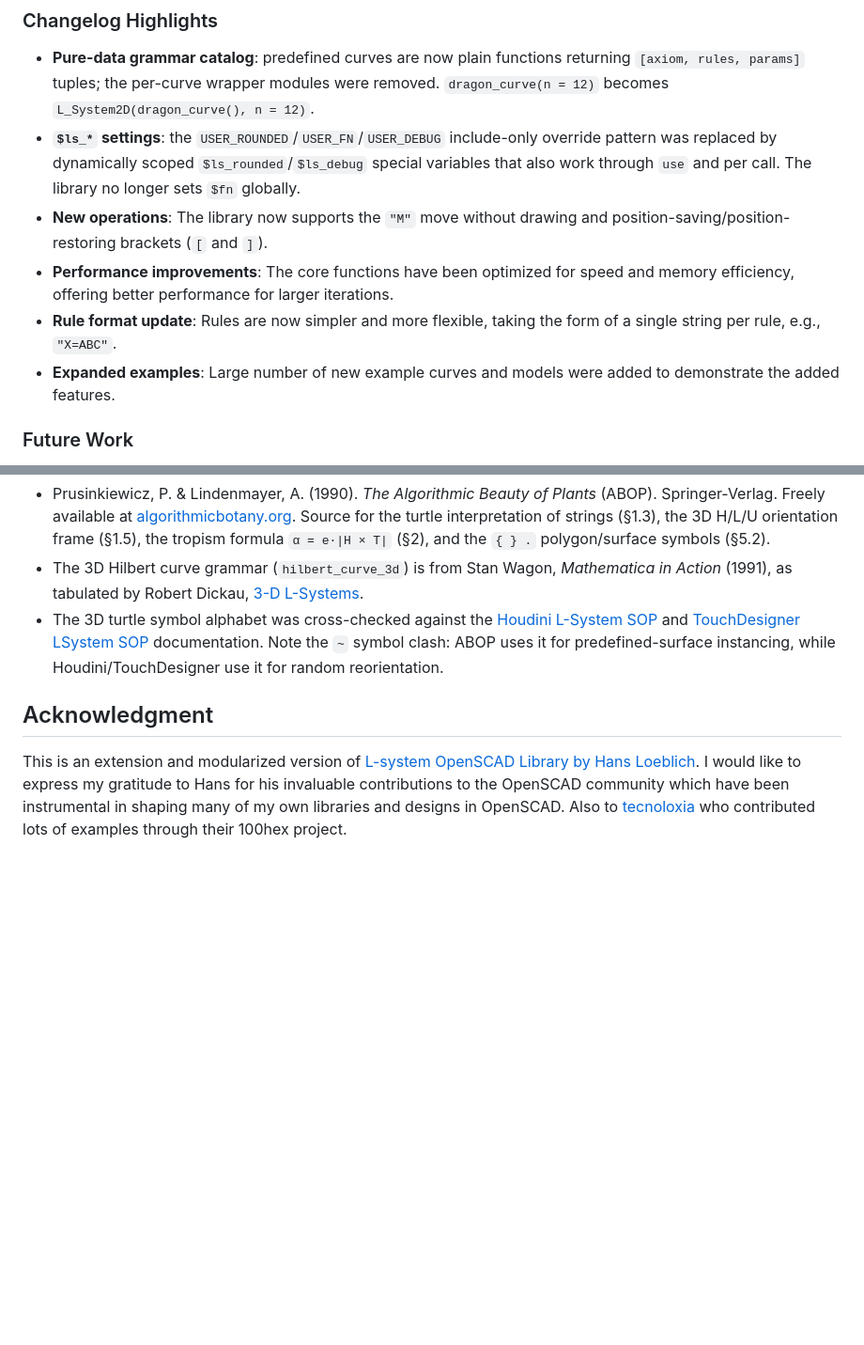
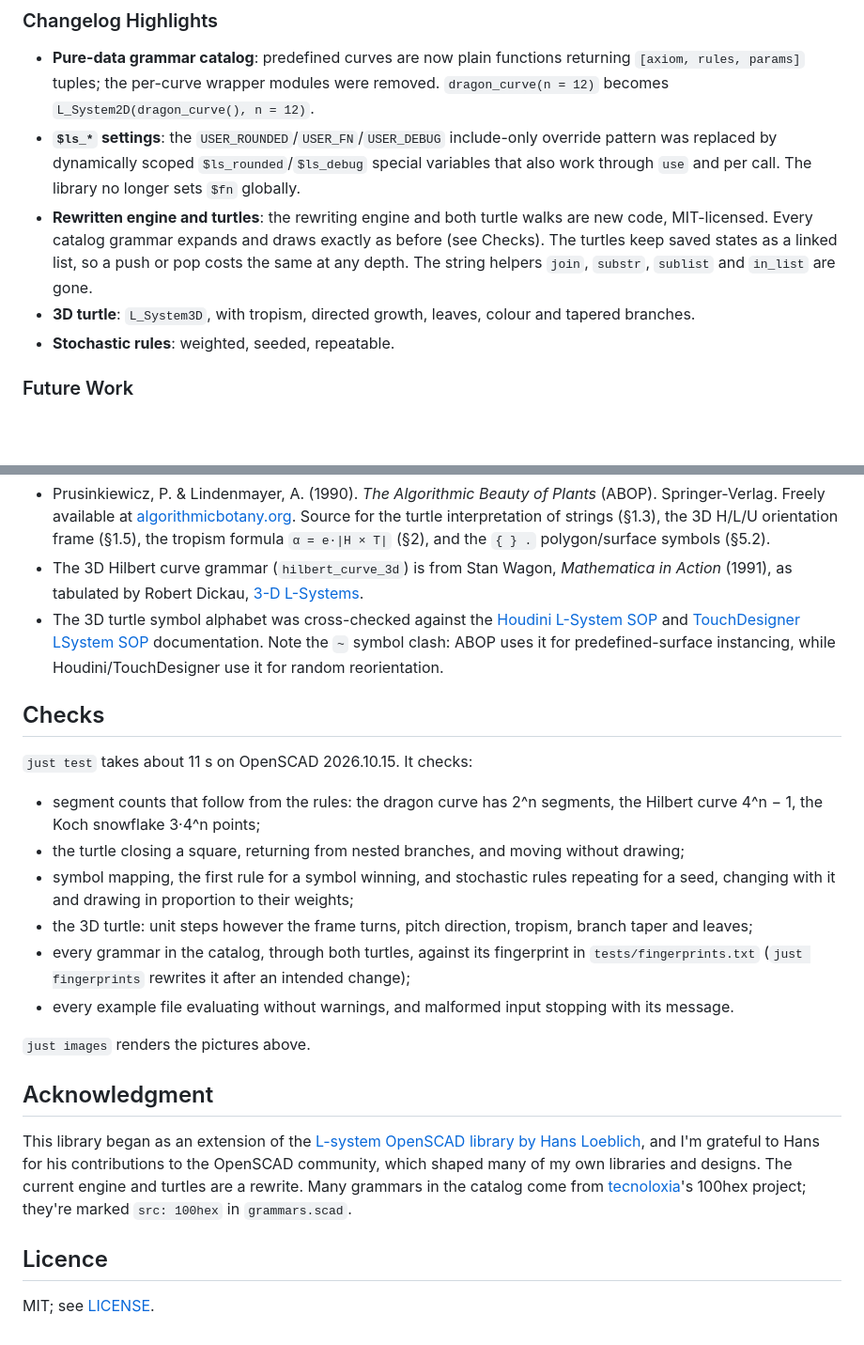
Before and after one commit to CameronBrooks11/L-System-SCAD, a Markdown page: README.md, 2 parts joined by grey strips. Shown at 94% size. GitHub-like rendering; blank space fills up the shorter version.

```diff
--- a/README.md
+++ b/README.md
@@ -182,10 +175,9 @@ graph TD
 
 - **Pure-data grammar catalog**: predefined curves are now plain functions returning `[axiom, rules, params]` tuples; the per-curve wrapper modules were removed. `dragon_curve(n = 12)` becomes `L_System2D(dragon_curve(), n = 12)`.
 - **`$ls_*` settings**: the `USER_ROUNDED`/`USER_FN`/`USER_DEBUG` include-only override pattern was replaced by dynamically scoped `$ls_rounded`/`$ls_debug` special variables that also work through `use` and per call. The library no longer sets `$fn` globally.
-- **New operations**: The library now supports the `"M"` move without drawing and position-saving/position-restoring brackets (`[` and `]`).
-- **Performance improvements**: The core functions have been optimized for speed and memory efficiency, offering better performance for larger iterations.
-- **Rule format update**: Rules are now simpler and more flexible, taking the form of a single string per rule, e.g., `"X=ABC"`.
-- **Expanded examples**: Large number of new example curves and models were added to demonstrate the added features.
+- **Rewritten engine and turtles**: the rewriting engine and both turtle walks are new code, MIT-licensed. Every catalog grammar expands and draws exactly as before (see Checks). The turtles keep saved states as a linked list, so a push or pop costs the same at any depth. The string helpers `join`, `substr`, `sublist` and `in_list` are gone.
+- **3D turtle**: `L_System3D`, with tropism, directed growth, leaves, colour and tapered branches.
+- **Stochastic rules**: weighted, seeded, repeatable.
 
 ### Future Work
 
@@ -214,7 +206,23 @@ The 3D turtle, tropism, and leaf/polygon features follow the canonical L-system
 - The 3D Hilbert curve grammar (`hilbert_curve_3d`) is from Stan Wagon, _Mathematica in Action_ (1991), as tabulated by Robert Dickau, [3-D L-Systems](http://www.robertdickau.com/lsys3d.html).
 - The 3D turtle symbol alphabet was cross-checked against the [Houdini L-System SOP](https://www.sidefx.com/docs/houdini/nodes/sop/lsystem.html) and [TouchDesigner LSystem SOP](https://docs.derivative.ca/LSystem_SOP) documentation. Note the `~` symbol clash: ABOP uses it for predefined-surface instancing, while Houdini/TouchDesigner use it for random reorientation.
 
+## Checks
+
+`just test` takes about 11 s on OpenSCAD 2026.10.15. It checks:
+
+- segment counts that follow from the rules: the dragon curve has 2^n segments, the Hilbert curve 4^n − 1, the Koch snowflake 3·4^n points;
+- the turtle closing a square, returning from nested branches, and moving without drawing;
+- symbol mapping, the first rule for a symbol winning, and stochastic rules repeating for a seed, changing with it and drawing in proportion to their weights;
+- the 3D turtle: unit steps however the frame turns, pitch direction, tropism, branch taper and leaves;
+- every grammar in the catalog, through both turtles, against its fingerprint in `tests/fingerprints.txt` (`just fingerprints` rewrites it after an intended change);
+- every example file evaluating without warnings, and malformed input stopping with its message.
+
+`just images` renders the pictures above.
+
 ## Acknowledgment
 
-This is an extension and modularized version of [L-system OpenSCAD Library by Hans Loeblich](https://gist.github.com/thehans/a1494db8046a58832e2ebb10a5908a66).
-I would like to express my gratitude to Hans for his invaluable contributions to the OpenSCAD community which have been instrumental in shaping many of my own libraries and designs in OpenSCAD. Also to [tecnoloxia](https://github.com/tecnoloxia) who contributed lots of examples through their 100hex project.
+This library began as an extension of the [L-system OpenSCAD library by Hans Loeblich](https://gist.github.com/thehans/a1494db8046a58832e2ebb10a5908a66), and I'm grateful to Hans for his contributions to the OpenSCAD community, which shaped many of my own libraries and designs. The current engine and turtles are a rewrite. Many grammars in the catalog come from [tecnoloxia](https://github.com/tecnoloxia)'s 100hex project; they're marked `src: 100hex` in `grammars.scad`.
+
+## Licence
+
+MIT; see [LICENSE](LICENSE).
```
Also changed, not shown: other parts of README.md (+12 -19 lines), images/color_tree.png (added), images/dragon_curve.png (added), images/fractal_plant.png (added), images/hilbert_curve_3d.png (added), images/printable_tree.png (added), images/weeping_tree.png (added), 8 other files.
